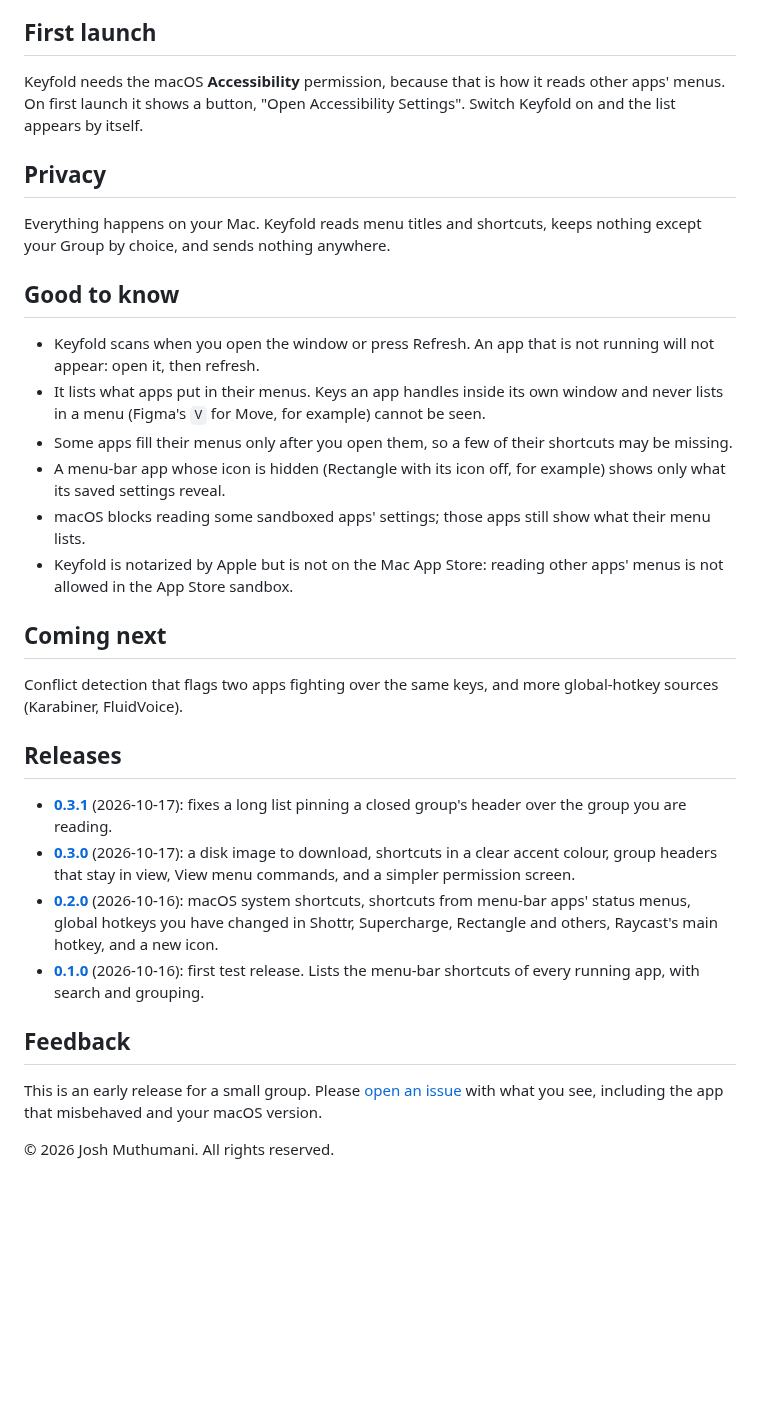
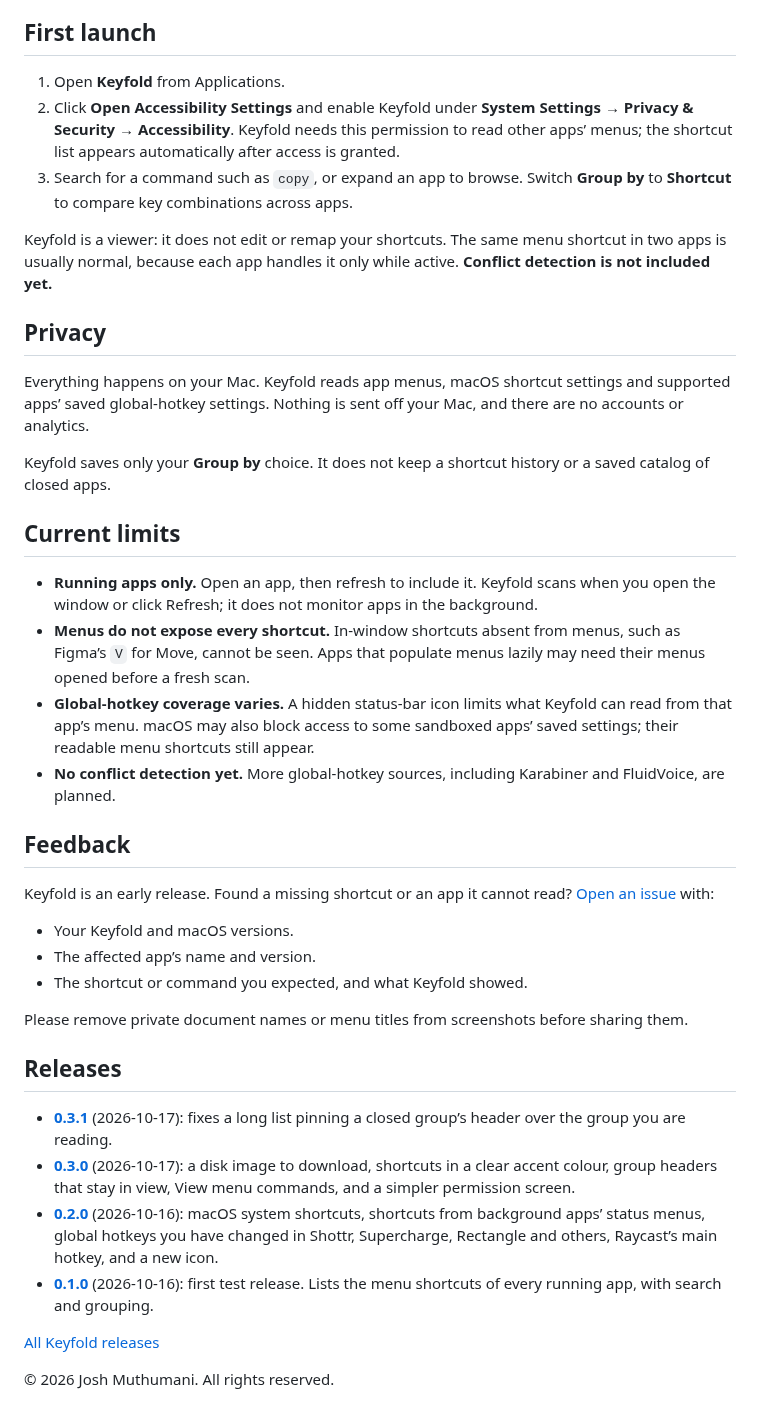
Before and after one commit to joshmuthumani/homebrew-apps, a Markdown page: keyfold/README.md, the part around one of its changes. Rendered like a GitHub page; blank space fills up the shorter version.

```diff
--- a/keyfold/README.md
+++ b/keyfold/README.md
@@ -36,34 +103,42 @@ Prefer not to use Homebrew? Download `Keyfold-<version>.dmg` from the [Keyfold r
 
 ## First launch
 
-Keyfold needs the macOS **Accessibility** permission, because that is how it reads other apps' menus. On first launch it shows a button, "Open Accessibility Settings". Switch Keyfold on and the list appears by itself.
+1. Open **Keyfold** from Applications.
+2. Click **Open Accessibility Settings** and enable Keyfold under **System Settings → Privacy & Security → Accessibility**. Keyfold needs this permission to read other apps’ menus; the shortcut list appears automatically after access is granted.
+3. Search for a command such as `copy`, or expand an app to browse. Switch **Group by** to **Shortcut** to compare key combinations across apps.
+
+Keyfold is a viewer: it does not edit or remap your shortcuts. The same menu shortcut in two apps is usually normal, because each app handles it only while active. **Conflict detection is not included yet.**
 
 ## Privacy
 
-Everything happens on your Mac. Keyfold reads menu titles and shortcuts, keeps nothing except your Group by choice, and sends nothing anywhere.
+Everything happens on your Mac. Keyfold reads app menus, macOS shortcut settings and supported apps’ saved global-hotkey settings. Nothing is sent off your Mac, and there are no accounts or analytics.
 
-## Good to know
+Keyfold saves only your **Group by** choice. It does not keep a shortcut history or a saved catalog of closed apps.
 
-- Keyfold scans when you open the window or press Refresh. An app that is not running will not appear: open it, then refresh.
-- It lists what apps put in their menus. Keys an app handles inside its own window and never lists in a menu (Figma's `V` for Move, for example) cannot be seen.
-- Some apps fill their menus only after you open them, so a few of their shortcuts may be missing.
-- A menu-bar app whose icon is hidden (Rectangle with its icon off, for example) shows only what its saved settings reveal.
-- macOS blocks reading some sandboxed apps' settings; those apps still show what their menu lists.
-- Keyfold is notarized by Apple but is not on the Mac App Store: reading other apps' menus is not allowed in the App Store sandbox.
+## Current limits
 
-## Coming next
+- **Running apps only.** Open an app, then refresh to include it. Keyfold scans when you open the window or click Refresh; it does not monitor apps in the background.
+- **Menus do not expose every shortcut.** In-window shortcuts absent from menus, such as Figma’s `V` for Move, cannot be seen. Apps that populate menus lazily may need their menus opened before a fresh scan.
+- **Global-hotkey coverage varies.** A hidden status-bar icon limits what Keyfold can read from that app’s menu. macOS may also block access to some sandboxed apps’ saved settings; their readable menu shortcuts still appear.
+- **No conflict detection yet.** More global-hotkey sources, including Karabiner and FluidVoice, are planned.
 
-Conflict detection that flags two apps fighting over the same keys, and more global-hotkey sources (Karabiner, FluidVoice).
+## Feedback
+
+Keyfold is an early release. Found a missing shortcut or an app it cannot read? [Open an issue](https://github.com/joshmuthumani/homebrew-apps/issues/new?title=Keyfold%3A%20) with:
+
+- Your Keyfold and macOS versions.
+- The affected app’s name and version.
+- The shortcut or command you expected, and what Keyfold showed.
+
+Please remove private document names or menu titles from screenshots before sharing them.
 
 ## Releases
 
-- [**0.3.1**](https://github.com/joshmuthumani/homebrew-apps/releases/tag/keyfold-v0.3.1) (2026-10-17): fixes a long list pinning a closed group's header over the group you are reading.
+- [**0.3.1**](https://github.com/joshmuthumani/homebrew-apps/releases/tag/keyfold-v0.3.1) (2026-10-17): fixes a long list pinning a closed group’s header over the group you are reading.
 - [**0.3.0**](https://github.com/joshmuthumani/homebrew-apps/releases/tag/keyfold-v0.3.0) (2026-10-17): a disk image to download, shortcuts in a clear accent colour, group headers that stay in view, View menu commands, and a simpler permission screen.
-- [**0.2.0**](https://github.com/joshmuthumani/homebrew-apps/releases/tag/keyfold-v0.2.0) (2026-10-16): macOS system shortcuts, shortcuts from menu-bar apps' status menus, global hotkeys you have changed in Shottr, Supercharge, Rectangle and others, Raycast's main hotkey, and a new icon.
-- [**0.1.0**](https://github.com/joshmuthumani/homebrew-apps/releases/tag/keyfold-v0.1.0) (2026-10-16): first test release. Lists the menu-bar shortcuts of every running app, with search and grouping.
+- [**0.2.0**](https://github.com/joshmuthumani/homebrew-apps/releases/tag/keyfold-v0.2.0) (2026-10-16): macOS system shortcuts, shortcuts from background apps’ status menus, global hotkeys you have changed in Shottr, Supercharge, Rectangle and others, Raycast’s main hotkey, and a new icon.
+- [**0.1.0**](https://github.com/joshmuthumani/homebrew-apps/releases/tag/keyfold-v0.1.0) (2026-10-16): first test release. Lists the menu shortcuts of every running app, with search and grouping.
 
-## Feedback
-
-This is an early release for a small group. Please [open an issue](https://github.com/joshmuthumani/homebrew-apps/issues) with what you see, including the app that misbehaved and your macOS version.
+[All Keyfold releases](https://github.com/joshmuthumani/homebrew-apps/releases?q=keyfold-v&expanded=true)
 
 © 2026 Josh Muthumani. All rights reserved.
```
Also changed, not shown: other parts of keyfold/README.md (+80 -13 lines), README.md (+1 -1 lines), keyfold/screenshots/browse-finder.png (added), keyfold/screenshots/browse-multiple-apps.png (added), keyfold/screenshots/compare-across-apps.png (added), keyfold/screenshots/group-by-shortcut.png (added), keyfold/screenshots/search-copy.png (added).
